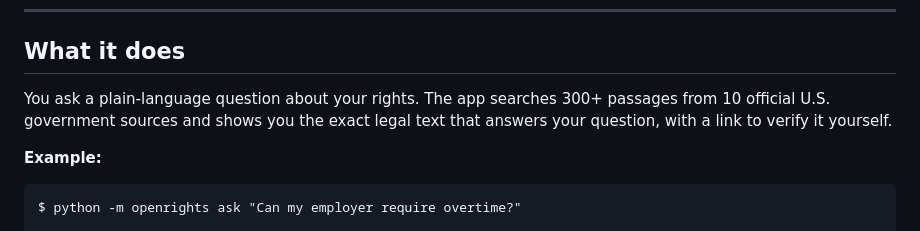
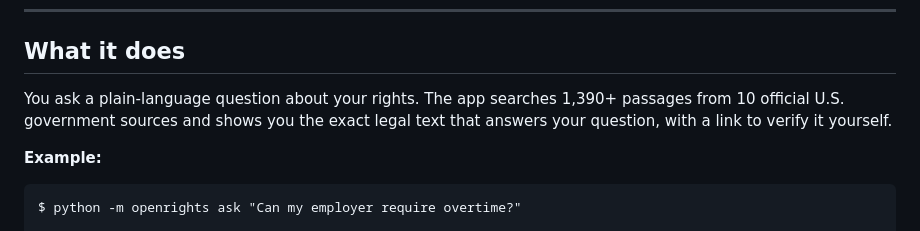
Before and after one commit to Steel84/openrights-assistant, a Markdown page: README.md, the part around the change. GitHub-like rendering.

Commit message:
Fix stale passage count in README (300 -> 1,390)

````diff
--- a/README.md
+++ b/README.md
@@ -12,7 +12,7 @@ An offline-first legal information assistant that searches official public law o
 
 ## What it does
 
-You ask a plain-language question about your rights. The app searches 300+ passages from 10 official U.S. government sources and shows you the exact legal text that answers your question, with a link to verify it yourself.
+You ask a plain-language question about your rights. The app searches 1,390+ passages from 10 official U.S. government sources and shows you the exact legal text that answers your question, with a link to verify it yourself.
 
 **Example:**
 ```
````
